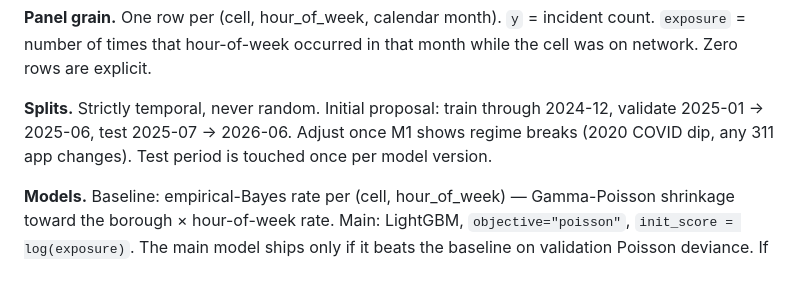
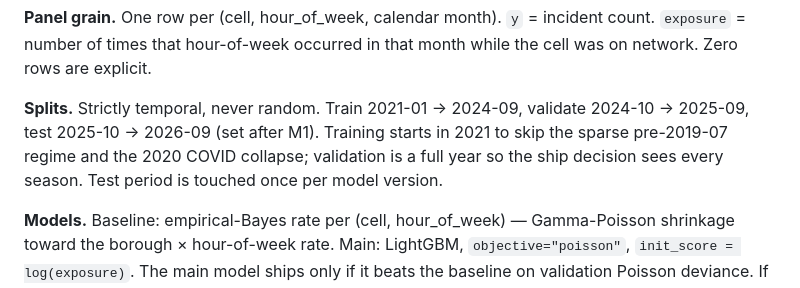
Before and after one commit to MohamedElrefaei7/ClearLane, a Markdown page: CLAUDE.md, the part around the change. Drawn GitHub-style.

```diff
--- a/CLAUDE.md
+++ b/CLAUDE.md
@@ -36,7 +36,7 @@ The target is **reported** obstruction (311 "Blocked Bike Lane" requests), not o
 
 **Panel grain.** One row per (cell, hour_of_week, calendar month). `y` = incident count. `exposure` = number of times that hour-of-week occurred in that month while the cell was on network. Zero rows are explicit.
 
-**Splits.** Strictly temporal, never random. Initial proposal: train through 2024-12, validate 2025-01 → 2025-06, test 2025-07 → 2026-06. Adjust once M1 shows regime breaks (2020 COVID dip, any 311 app changes). Test period is touched once per model version.
+**Splits.** Strictly temporal, never random. Train 2021-01 → 2024-09, validate 2024-10 → 2025-09, test 2025-10 → 2026-09 (set after M1). Training starts in 2021 to skip the sparse pre-2019-07 regime and the 2020 COVID collapse; validation is a full year so the ship decision sees every season. Test period is touched once per model version.
 
 **Models.**
 Baseline: empirical-Bayes rate per (cell, hour_of_week) — Gamma-Poisson shrinkage toward the borough × hour-of-week rate.
```
Also changed, not shown: CONTEXT.md (+3 -1 lines).
